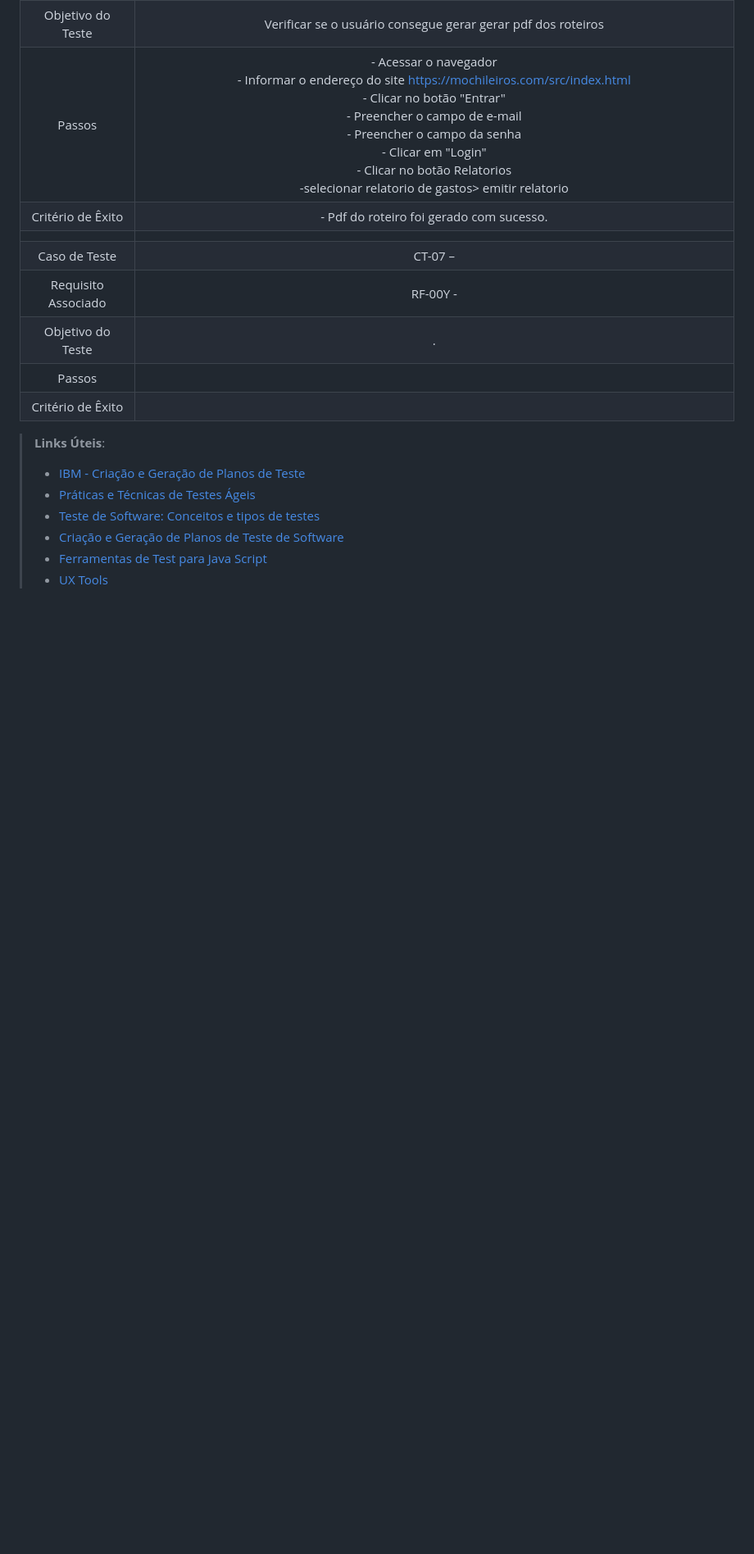
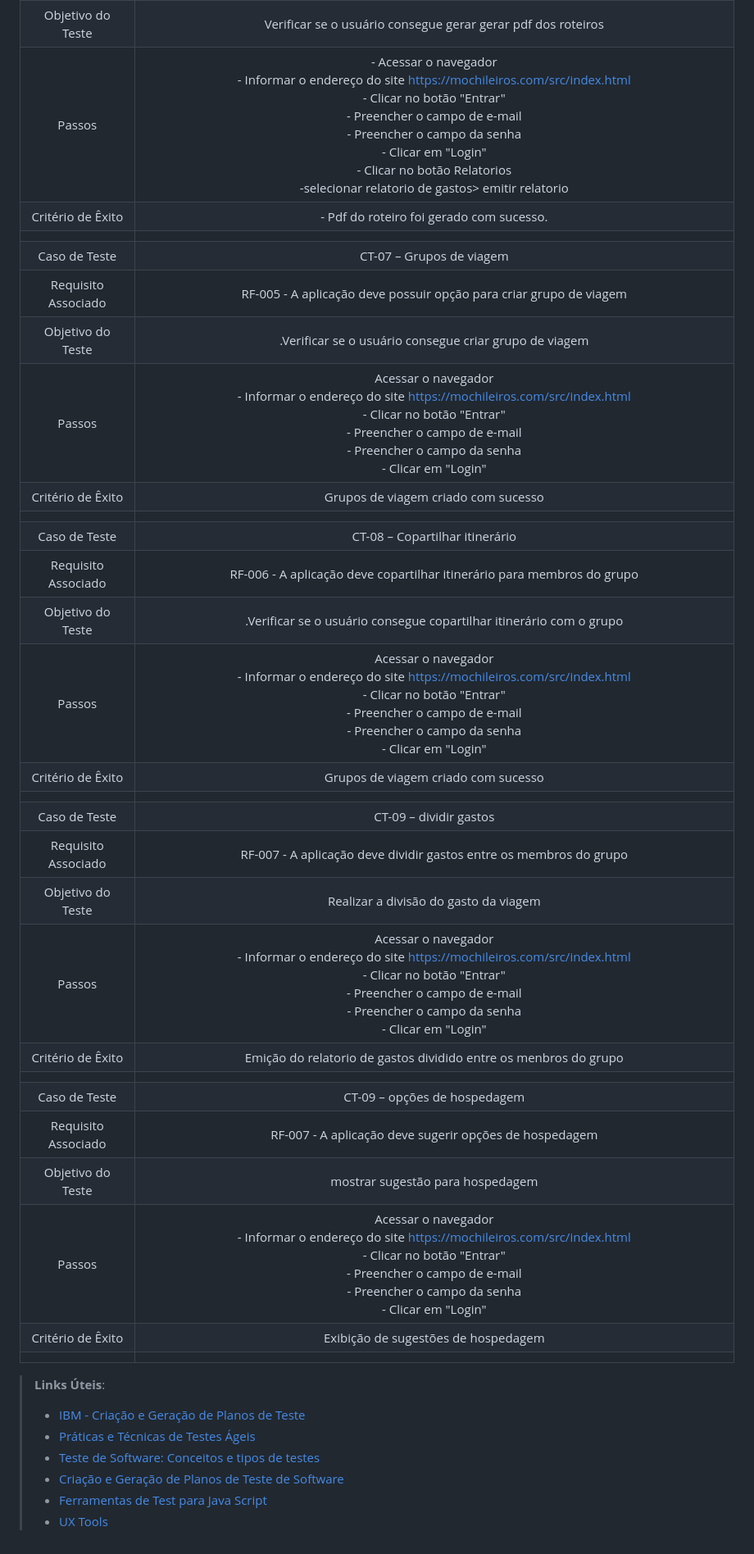
Before and after one commit to ICEI-PUC-Minas-PMV-ADS/pmv-ads-2024-1-e2-proj-int-t5-mochileiros, a Markdown page: docs/08-Plano de Testes de Software.md, the part around one of its changes. Shown at 82% size. Drawn GitHub-style; blank space fills up the shorter version.

```diff
--- a/docs/08-Plano de Testes de Software.md
+++ b/docs/08-Plano de Testes de Software.md
@@ -45,11 +45,31 @@ Por exemplo:
 | Passos 	| - Acessar o navegador <br> - Informar o endereço do site https://mochileiros.com/src/index.html <br> - Clicar no botão "Entrar" <br> - Preencher o campo de e-mail <br> - Preencher o campo da senha <br> - Clicar em "Login"<br> - Clicar no botão Relatorios <br> -selecionar relatorio de gastos> emitir relatorio |
 |Critério de Êxito | - Pdf do roteiro foi gerado com sucesso. |
 |  	|  	|
-| Caso de Teste 	| CT-07 – 	|
-|Requisito Associado | RF-00Y	-  |
-| Objetivo do Teste 	| . |
-| Passos 	|  |
-|Critério de Êxito |  |
+| Caso de Teste 	| CT-07 – Grupos de viagem	|
+|Requisito Associado | RF-005	- A aplicação deve possuir opção para criar grupo de viagem |
+| Objetivo do Teste 	| .Verificar se o usuário consegue criar grupo de viagem |
+| Passos 	|  Acessar o navegador <br> - Informar o endereço do site https://mochileiros.com/src/index.html <br> - Clicar no botão "Entrar" <br> - Preencher o campo de e-mail <br> - Preencher o campo da senha <br> - Clicar em "Login"<br> |Clicar no botão criar grupo de viagem é prencher os formularios
+|Critério de Êxito | Grupos de viagem criado com sucesso |
+|  	|  	|
+| Caso de Teste 	| CT-08 – Copartilhar itinerário |
+|Requisito Associado | RF-006	- A aplicação deve copartilhar itinerário para membros do grupo |
+| Objetivo do Teste 	| .Verificar se o usuário consegue copartilhar  itinerário com o grupo |
+| Passos 	|  Acessar o navegador <br> - Informar o endereço do site https://mochileiros.com/src/index.html <br> - Clicar no botão "Entrar" <br> - Preencher o campo de e-mail <br> - Preencher o campo da senha <br> - Clicar em "Login"<br> |Clicar no botão meus grupos de viagem <br> Clicar no botão copartilhar itinerário
+|Critério de Êxito | Grupos de viagem criado com sucesso |
+|  	|  	|
+| Caso de Teste 	| CT-09 – dividir gastos |
+|Requisito Associado | RF-007	- A aplicação deve dividir gastos entre os membros do grupo |
+| Objetivo do Teste 	| Realizar a divisão do gasto da viagem |
+| Passos 	|  Acessar o navegador <br> - Informar o endereço do site https://mochileiros.com/src/index.html <br> - Clicar no botão "Entrar" <br> - Preencher o campo de e-mail <br> - Preencher o campo da senha <br> - Clicar em "Login"<br> |Clicar no botão meus grupos de viagem <br> Clicar no botão dividir gastos
+|Critério de Êxito | Emição do relatorio de gastos dividido entre os menbros do grupo |
+|  	|  	|
+| Caso de Teste 	| CT-09 – opções de hospedagem |
+|Requisito Associado | RF-007	- A aplicação deve sugerir opções de hospedagem |
+| Objetivo do Teste 	| mostrar sugestão para hospedagem|
+| Passos 	|  Acessar o navegador <br> - Informar o endereço do site https://mochileiros.com/src/index.html <br> - Clicar no botão "Entrar" <br> - Preencher o campo de e-mail <br> - Preencher o campo da senha <br> - Clicar em "Login"<br> |Clicar no botão meus itinerário<br> | selecionar a aba de sugestão
+|Critério de Êxito | Exibição de sugestões de hospedagem |
+|  	|  	|
+
 
 
 > **Links Úteis**:
```
Also changed, not shown: other parts of docs/08-Plano de Testes de Software.md (+2 -2 lines).
